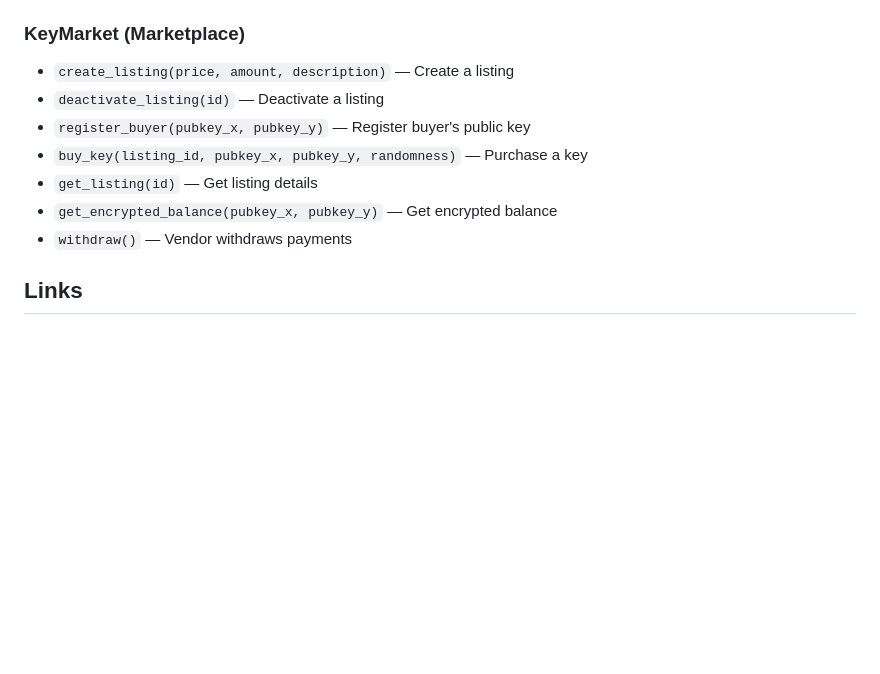
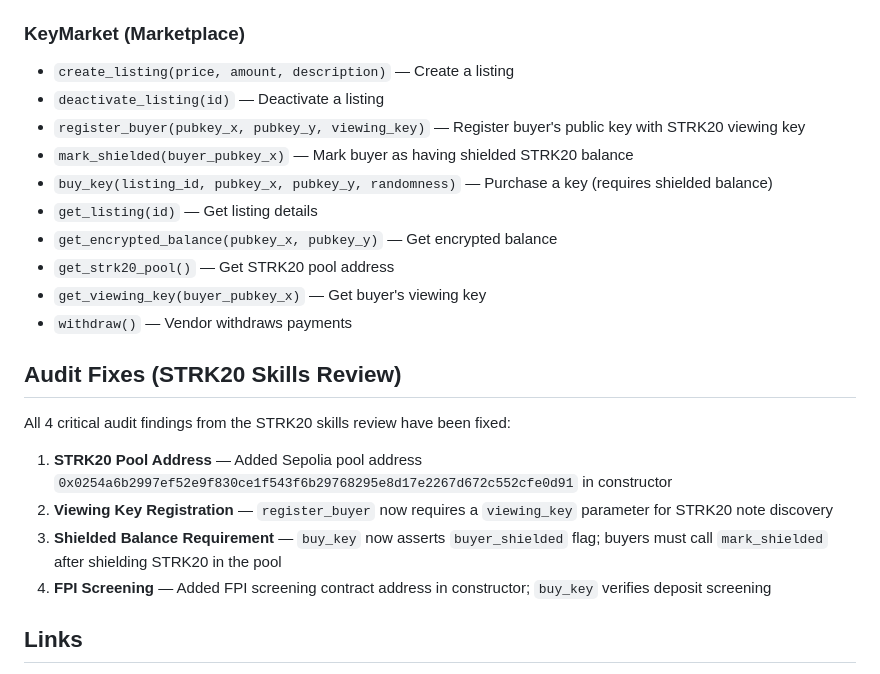
Before and after one commit to naiamproducts/key-onchain, a Markdown page: README.md, the part around the change. GitHub-like rendering; blank space fills up the shorter version.

Commit message:
docs: update README with audit fixes and new ABI

```diff
--- a/README.md
+++ b/README.md
@@ -137,13 +137,25 @@ key_onchain/
 - `withdraw()` — Vendor withdraws payments
 
 ### KeyMarket (Marketplace)
-- `create_listing(price, amount, description)` — Create a listing
-- `deactivate_listing(id)` — Deactivate a listing
-- `register_buyer(pubkey_x, pubkey_y)` — Register buyer's public key
-- `buy_key(listing_id, pubkey_x, pubkey_y, randomness)` — Purchase a key
-- `get_listing(id)` — Get listing details
-- `get_encrypted_balance(pubkey_x, pubkey_y)` — Get encrypted balance
-- `withdraw()` — Vendor withdraws payments
+ - `create_listing(price, amount, description)` — Create a listing
+ - `deactivate_listing(id)` — Deactivate a listing
+ - `register_buyer(pubkey_x, pubkey_y, viewing_key)` — Register buyer's public key with STRK20 viewing key
+ - `mark_shielded(buyer_pubkey_x)` — Mark buyer as having shielded STRK20 balance
+ - `buy_key(listing_id, pubkey_x, pubkey_y, randomness)` — Purchase a key (requires shielded balance)
+ - `get_listing(id)` — Get listing details
+ - `get_encrypted_balance(pubkey_x, pubkey_y)` — Get encrypted balance
+ - `get_strk20_pool()` — Get STRK20 pool address
+ - `get_viewing_key(buyer_pubkey_x)` — Get buyer's viewing key
+ - `withdraw()` — Vendor withdraws payments
+
+## Audit Fixes (STRK20 Skills Review)
+
+All 4 critical audit findings from the STRK20 skills review have been fixed:
+
+1. **STRK20 Pool Address** — Added Sepolia pool address `0x0254a6b2997ef52e9f830ce1f543f6b29768295e8d17e2267d672c552cfe0d91` in constructor
+2. **Viewing Key Registration** — `register_buyer` now requires a `viewing_key` parameter for STRK20 note discovery
+3. **Shielded Balance Requirement** — `buy_key` now asserts `buyer_shielded` flag; buyers must call `mark_shielded` after shielding STRK20 in the pool
+4. **FPI Screening** — Added FPI screening contract address in constructor; `buy_key` verifies deposit screening
 
 ## Links
 
```
